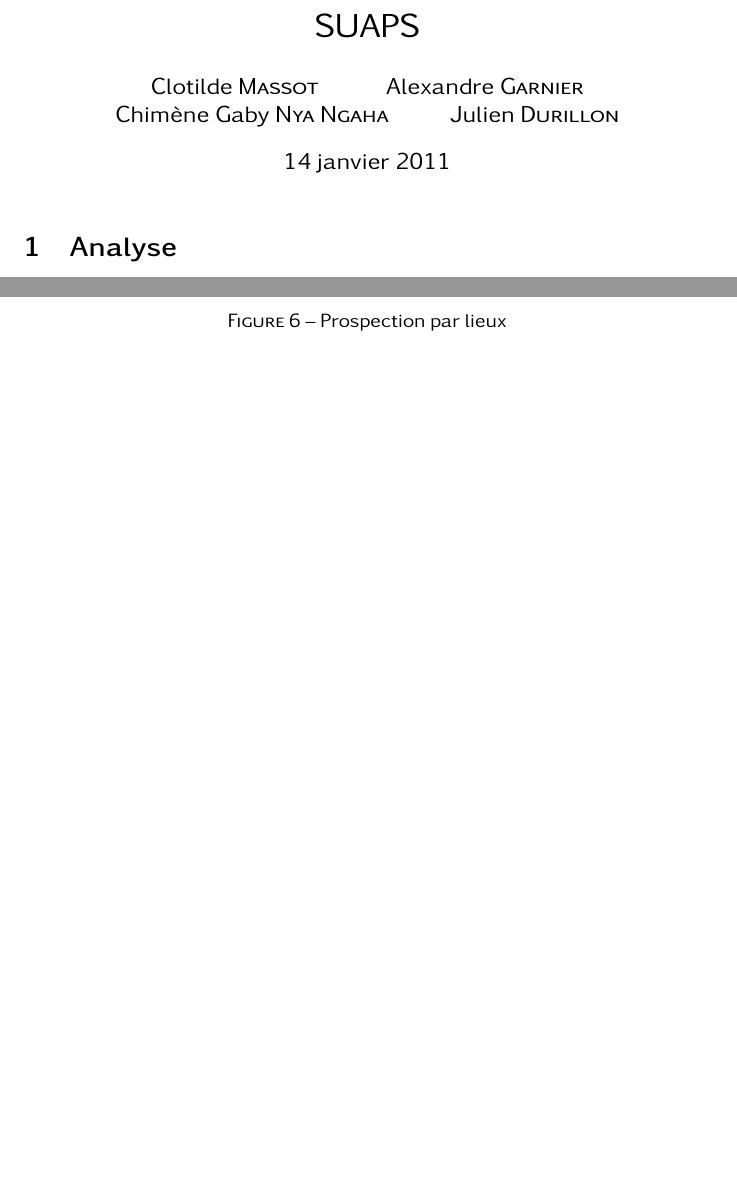
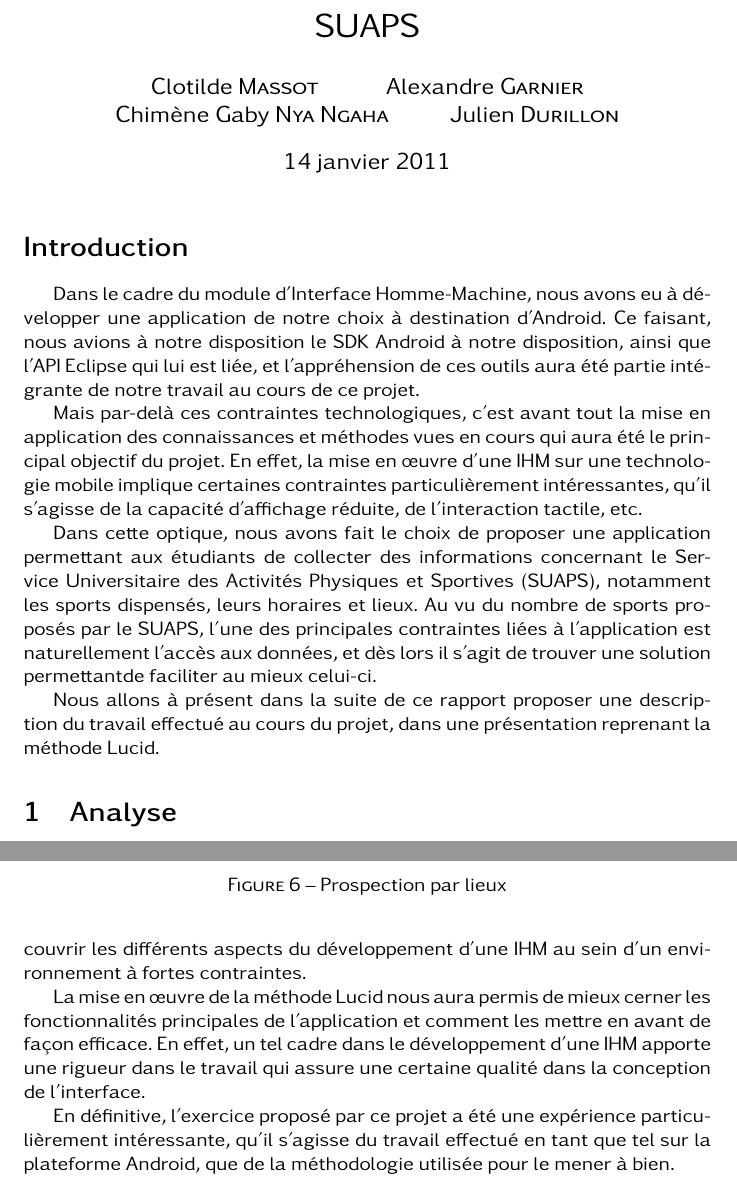
Before and after one commit to judu/rapport-ihm, a LaTeX document (lucidrapport.tex): two parts of pages 1 and 8 of 10, joined at a grey line, cut so that both start at the same text, the shorter picture padded with empty space. Compiled offline with XeLaTeX.

Commit message:
Intro & Conclu

```diff
--- a/lucidrapport.tex
+++ b/lucidrapport.tex
@@ -21,6 +21,34 @@
 \begin{document}
 
 \maketitle
+
+\section*{Introduction}
+\addcontentsline{toc}{section}{Introduction}
+
+Dans le cadre du module d'Interface Homme-Machine, nous avons eu à développer
+une application de notre choix à destination d'Android.
+Ce faisant, nous avions à notre disposition le SDK Android à notre disposition,
+ainsi que l'API Eclipse qui lui est liée, et l'appréhension de ces outils aura
+été  partie intégrante de notre travail au cours de ce projet.
+
+Mais par-delà ces contraintes technologiques, c'est avant tout la mise en
+application des connaissances et méthodes vues en cours qui aura été le
+principal objectif du projet.
+En effet, la mise en œuvre d'une IHM sur une technologie mobile implique
+certaines contraintes particulièrement intéressantes, qu'il s'agisse de la
+capacité d'affichage réduite, de l'interaction tactile, etc.
+
+Dans cette optique, nous avons fait le choix de proposer une application
+permettant aux étudiants de collecter des informations concernant le Service
+Universitaire des Activités Physiques et Sportives (SUAPS), notamment les sports
+dispensés, leurs horaires et lieux.
+Au vu du nombre de sports proposés par le SUAPS, l'une des principales
+contraintes liées à l'application est naturellement l'accès aux données, et dès
+lors il s'agit de trouver une solution permettantde faciliter au mieux celui-ci.
+
+Nous allons à présent dans la suite de ce rapport proposer une description du
+travail effectué au cours du projet, dans une présentation reprenant la méthode
+Lucid.
 
 \section{Analyse}
 \label{sec:analyse}
@@ -271,2 +302,16 @@
+objectifs initiaux que nous nous étions fixés, nous pensons avoir pu découvrir
+les différents aspects du développement d'une IHM au sein d'un environnement à
+fortes contraintes.
+
+La mise en œuvre de la méthode Lucid nous aura permis de mieux cerner
+les fonctionnalités principales de l'application et comment les mettre en avant
+de façon efficace.
+En effet, un tel cadre dans le développement d'une IHM apporte une rigueur dans
+le travail qui assure une certaine qualité dans la conception de l'interface.
+
+En définitive, l'exercice proposé par ce projet a été une expérience
+particulièrement intéressante, qu'il s'agisse du travail effectué en tant que
+tel sur la plateforme Android, que de la méthodologie utilisée pour le mener à
+bien.
 
 \end{document}
```
Also changed, not shown: lucidrapport.tex (13 more changed lines).
